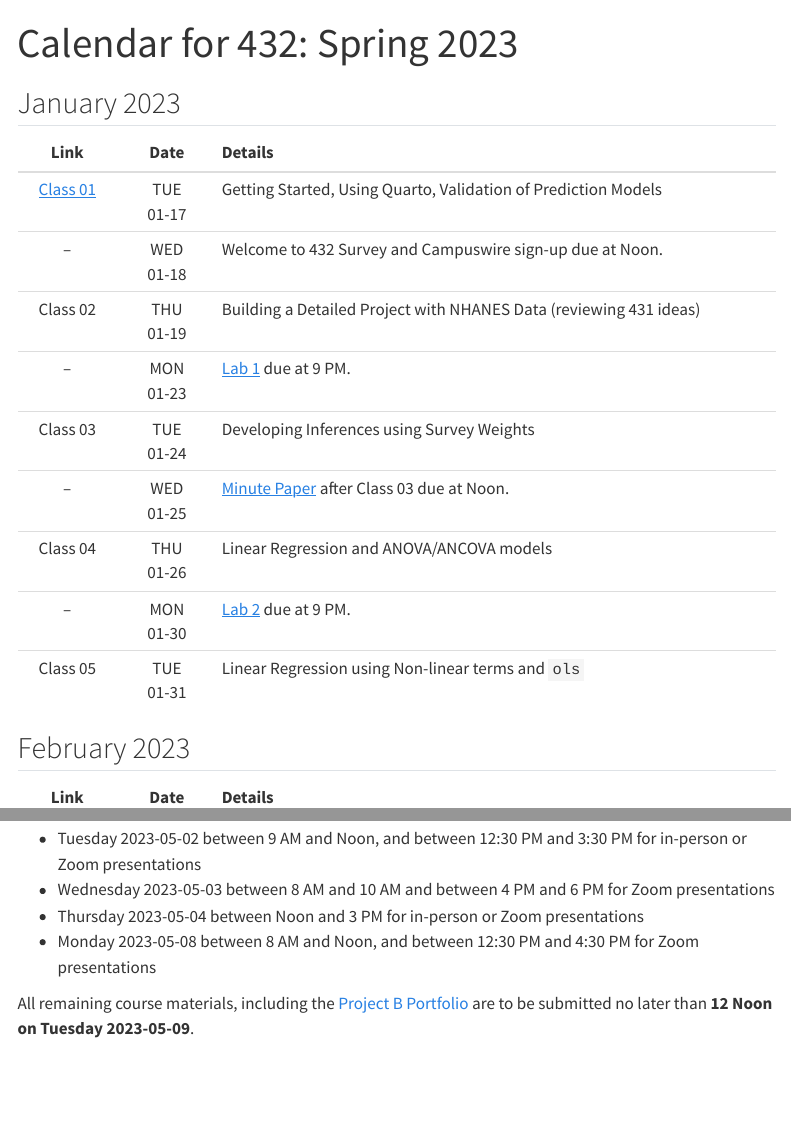
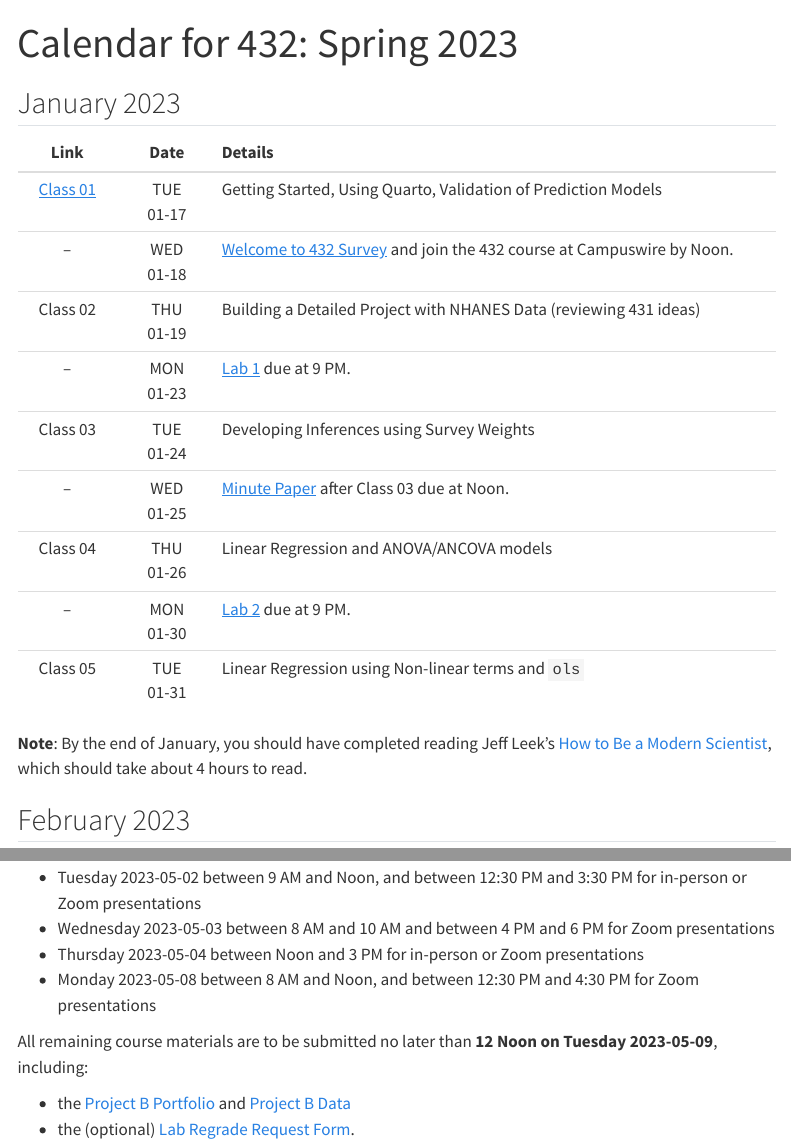
Before and after one commit to THOMASELOVE/432-2023, a Quarto document (calendar.qmd): the page in a window 1100 px wide, from its top, and a second part further down, joined at a grey line. Rendered offline with R 4.5, knitr and Pandoc in place of Quarto, with nearby package versions; menus at the side of the page are left out.

Commit message:
Pre-class improvements.

```diff
--- a/_quarto.yml
+++ b/_quarto.yml
@@ -58,3 +58,4 @@ format:
     css: styles.css
     toc: true
     date-format: iso
+    code-overflow: wrap
--- a/calendar.qmd
+++ b/calendar.qmd
@@ -8,7 +8,7 @@ date-modified: last-modified
 Link | Date | Details
 :----: | :----: | :---------------------------------
 [Class 01](https://github.com/THOMASELOVE/432-classes-2023/tree/main/class01) | TUE <br /> 01-17 | Getting Started, Using Quarto, Validation of Prediction Models
--- | WED <br /> 01-18 | Welcome to 432 Survey and Campuswire sign-up due at Noon.
+-- | WED <br /> 01-18 | [Welcome to 432 Survey](https://bit.ly/432-2023-welcome-survey) and join the 432 course at Campuswire by Noon.
 Class 02 | THU <br /> 01-19 | Building a Detailed Project with NHANES Data (reviewing 431 ideas)
 -- | MON <br /> 01-23 | [Lab 1](lab1.qmd) due at 9 PM.
 Class 03 | TUE <br /> 01-24 | Developing Inferences using Survey Weights
@@ -16,6 +16,8 @@ Class 03 | TUE <br /> 01-24 | Developing Inferences using Survey Weights
 Class 04 | THU <br /> 01-26 | Linear Regression and ANOVA/ANCOVA models
 -- | MON <br /> 01-30 | [Lab 2](lab2.qmd) due at 9 PM.
 Class 05 | TUE <br /> 01-31 | Linear Regression using Non-linear terms and `ols`
+
+**Note**: By the end of January, you should have completed reading Jeff Leek's [How to Be a Modern Scientist](https://leanpub.com/modernscientist), which should take about 4 hours to read.
 
 ## February 2023
 
@@ -88,4 +90,7 @@ Class 28 | THU <br /> 04-27 | Final Class Session
 - Thursday 2023-05-04 between Noon and 3 PM for in-person or Zoom presentations
 - Monday 2023-05-08 between 8 AM and Noon, and between 12:30 PM and 4:30 PM for Zoom presentations
 
-All remaining course materials, including the [Project B Portfolio](projB.qmd) are to be submitted no later than **12 Noon on Tuesday 2023-05-09**.
+All remaining course materials are to be submitted no later than **12 Noon on Tuesday 2023-05-09**, including:
+
+- the [Project B Portfolio](projB.qmd) and [Project B Data](projB.qmd#submitting-your-data)
+- the (optional) [Lab Regrade Request Form](https://bit.ly/432-2023-lab-regrades).
```
Also changed, not shown: projB.qmd (+2 -2 lines), docs/search.json, 3 other files.
